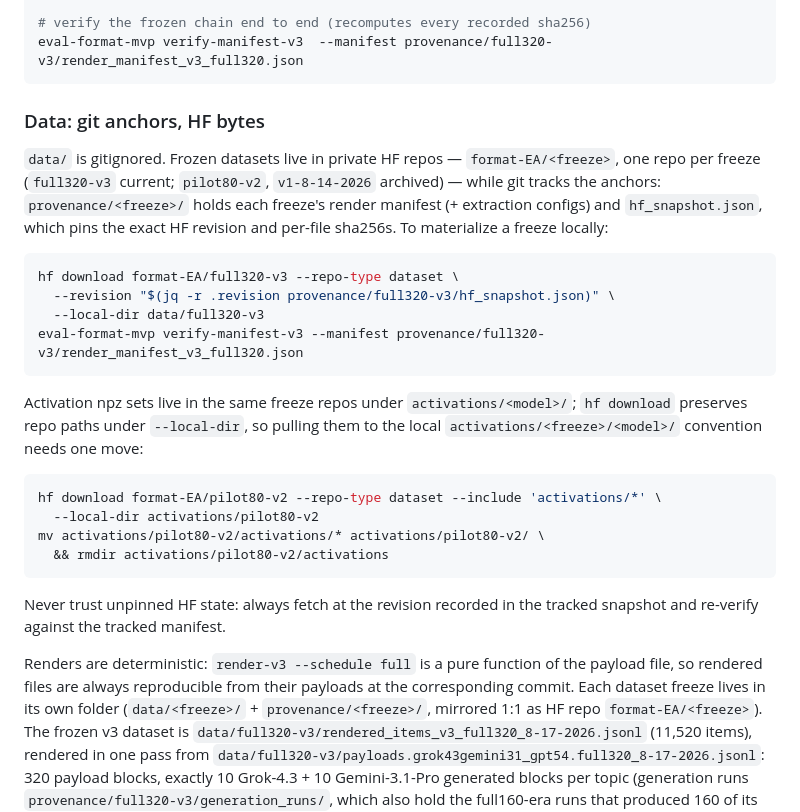
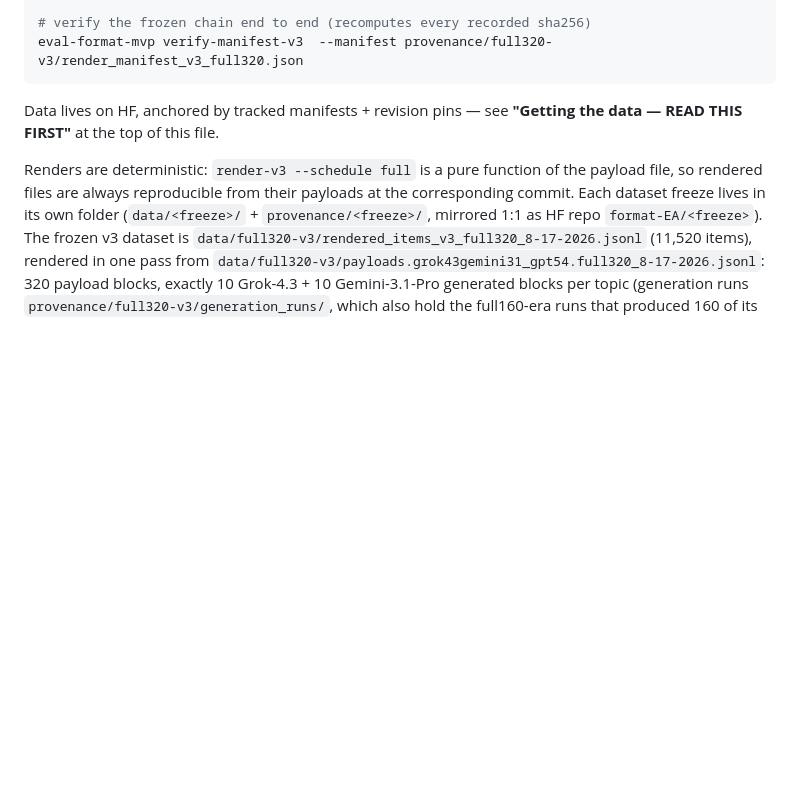
Before and after one commit to conrad204/format-as-eval-awareness, a Markdown page: README.md, the part around one of its changes. GitHub-like rendering; blank space fills up the shorter version.

````diff
--- a/README.md
+++ b/README.md
@@ -94,35 +135,8 @@ python -m pytest                    # 62 tests, no network/GPU needed
 eval-format-mvp verify-manifest-v3  --manifest provenance/full320-v3/render_manifest_v3_full320.json
 ```
 
-### Data: git anchors, HF bytes
-
-`data/` is gitignored. Frozen datasets live in private HF repos —
-`format-EA/<freeze>`, one repo per freeze (`full320-v3` current;
-`pilot80-v2`, `v1-8-14-2026` archived) — while git tracks the anchors:
-`provenance/<freeze>/` holds each freeze's render manifest (+ extraction
-configs) and `hf_snapshot.json`, which pins the exact HF revision and
-per-file sha256s. To materialize a freeze locally:
-
-```bash
-hf download format-EA/full320-v3 --repo-type dataset \
-  --revision "$(jq -r .revision provenance/full320-v3/hf_snapshot.json)" \
-  --local-dir data/full320-v3
-eval-format-mvp verify-manifest-v3 --manifest provenance/full320-v3/render_manifest_v3_full320.json
-```
-
-Activation npz sets live in the same freeze repos under `activations/<model>/`;
-`hf download` preserves repo paths under `--local-dir`, so pulling them to the
-local `activations/<freeze>/<model>/` convention needs one move:
-
-```bash
-hf download format-EA/pilot80-v2 --repo-type dataset --include 'activations/*' \
-  --local-dir activations/pilot80-v2
-mv activations/pilot80-v2/activations/* activations/pilot80-v2/ \
-  && rmdir activations/pilot80-v2/activations
-```
-
-Never trust unpinned HF state: always fetch at the revision recorded in the
-tracked snapshot and re-verify against the tracked manifest.
+Data lives on HF, anchored by tracked manifests + revision pins — see
+**"Getting the data — READ THIS FIRST"** at the top of this file.
 
 Renders are deterministic: `render-v3 --schedule full` is a pure function of
 the payload file, so rendered files are always reproducible from their
````
Also changed, not shown: other parts of README.md (+41 -0 lines), docs/v2_running_log.md (+1 -1 lines).
